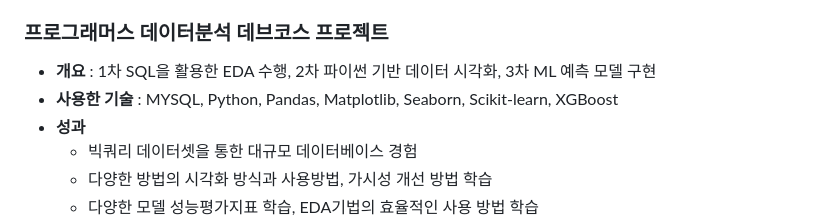
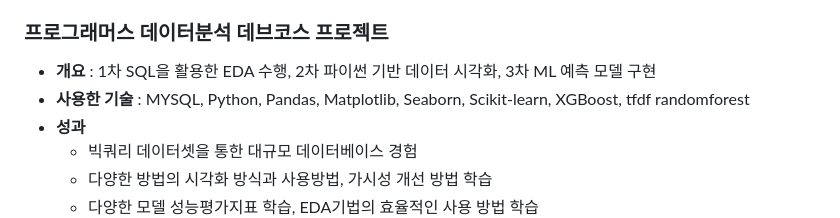
Before and after one commit to sfr9802/anime_LLM_RAG_Project, a Markdown page: README.md, the part around the change. Drawn GitHub-style.

```diff
--- a/README.md
+++ b/README.md
@@ -20,7 +20,7 @@
 
 ### 프로그래머스 데이터분석 데브코스 프로젝트
 - **개요** : 1차 SQL을 활용한 EDA 수행, 2차 파이썬 기반 데이터 시각화, 3차 ML 예측 모델 구현
-- **사용한 기술** : MYSQL, Python, Pandas, Matplotlib, Seaborn, Scikit-learn, XGBoost
+- **사용한 기술** : MYSQL, Python, Pandas, Matplotlib, Seaborn, Scikit-learn, XGBoost, tfdf randomforest
 - **성과**
   - 빅쿼리 데이터셋을 통한 대규모 데이터베이스 경험
   - 다양한 방법의 시각화 방식과 사용방법, 가시성 개선 방법 학습
```
